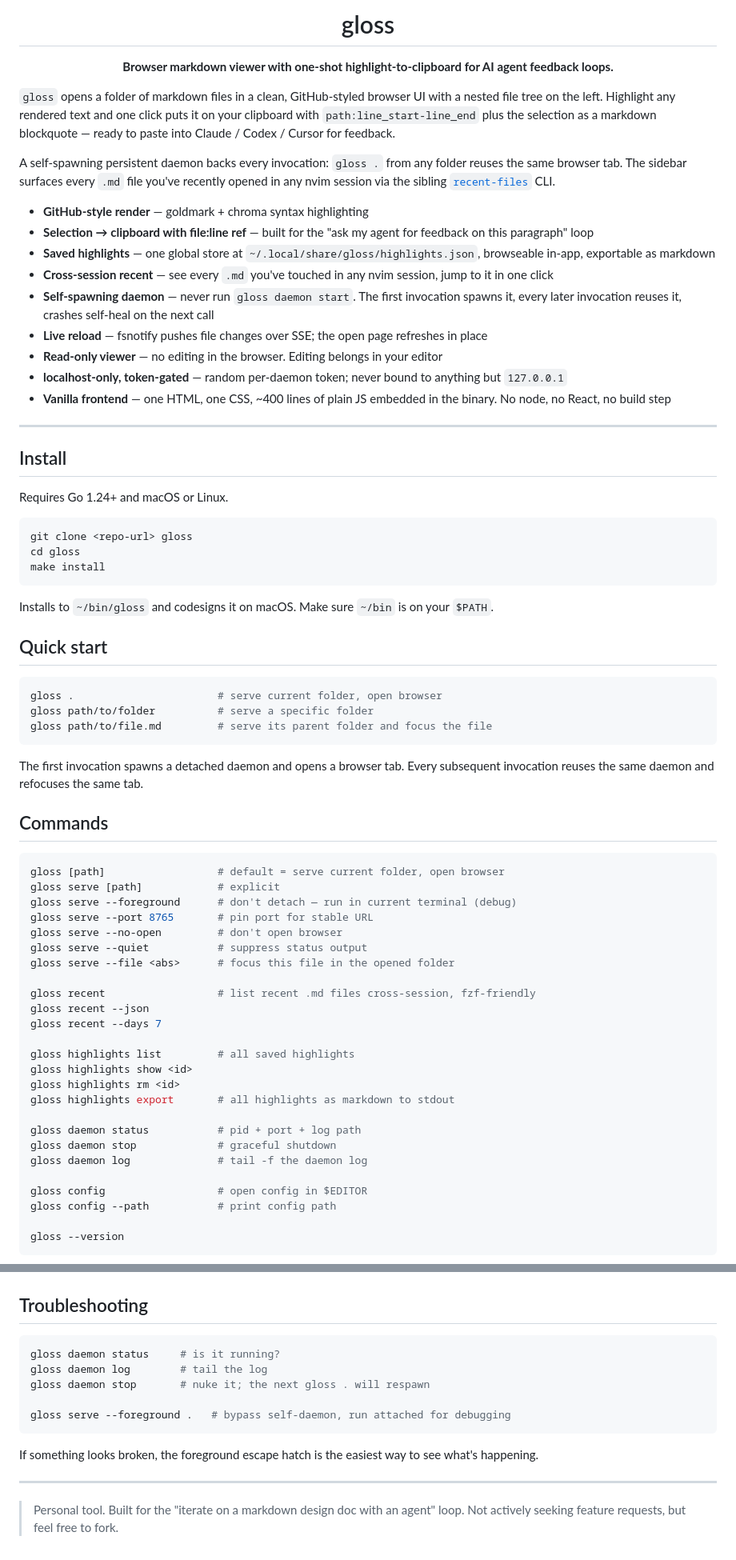
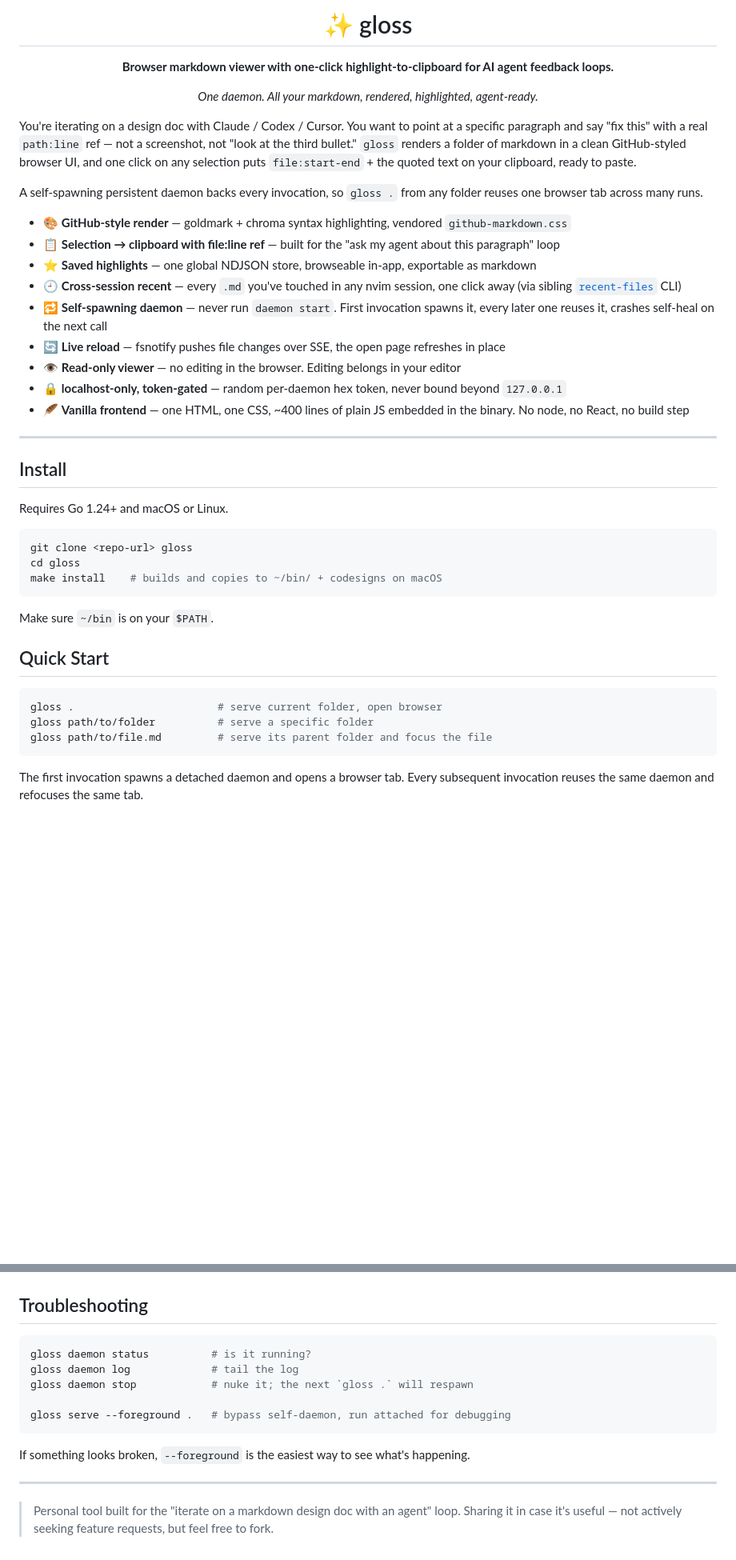
Before and after one commit to shadowfax92/gloss, a Markdown page: README.md, 2 parts joined by grey strips. Shown at 80% size. Rendered like a GitHub page; blank space fills up the shorter version.

Commit message:
feat: readme

````diff
--- a/README.md
+++ b/README.md
@@ -1,24 +1,26 @@
 <div align="center">
 
-# gloss
+# ✨ gloss
 
-**Browser markdown viewer with one-shot highlight-to-clipboard for AI agent feedback loops.**
+**Browser markdown viewer with one-click highlight-to-clipboard for AI agent feedback loops.**
+
+*One daemon. All your markdown, rendered, highlighted, agent-ready.*
 
 </div>
 
-`gloss` opens a folder of markdown files in a clean, GitHub-styled browser UI with a nested file tree on the left. Highlight any rendered text and one click puts it on your clipboard with `path:line_start-line_end` plus the selection as a markdown blockquote — ready to paste into Claude / Codex / Cursor for feedback.
+You're iterating on a design doc with Claude / Codex / Cursor. You want to point at a specific paragraph and say "fix this" with a real `path:line` ref — not a screenshot, not "look at the third bullet." `gloss` renders a folder of markdown in a clean GitHub-styled browser UI, and one click on any selection puts `file:start-end` + the quoted text on your clipboard, ready to paste.
 
-A self-spawning persistent daemon backs every invocation: `gloss .` from any folder reuses the same browser tab. The sidebar surfaces every `.md` file you've recently opened in any nvim session via the sibling [`recent-files`](../recent-files) CLI.
+A self-spawning persistent daemon backs every invocation, so `gloss .` from any folder reuses one browser tab across many runs.
 
-- **GitHub-style render** — goldmark + chroma syntax highlighting
-- **Selection → clipboard with file:line ref** — built for the "ask my agent for feedback on this paragraph" loop
-- **Saved highlights** — one global store at `~/.local/share/gloss/highlights.json`, browseable in-app, exportable as markdown
-- **Cross-session recent** — see every `.md` you've touched in any nvim session, jump to it in one click
-- **Self-spawning daemon** — never run `gloss daemon start`. The first invocation spawns it, every later invocation reuses it, crashes self-heal on the next call
-- **Live reload** — fsnotify pushes file changes over SSE; the open page refreshes in place
-- **Read-only viewer** — no editing in the browser. Editing belongs in your editor
-- **localhost-only, token-gated** — random per-daemon token; never bound to anything but `127.0.0.1`
-- **Vanilla frontend** — one HTML, one CSS, ~400 lines of plain JS embedded in the binary. No node, no React, no build step
+- 🎨 **GitHub-style render** — goldmark + chroma syntax highlighting, vendored `github-markdown.css`
+- 📋 **Selection → clipboard with file:line ref** — built for the "ask my agent about this paragraph" loop
+- ⭐ **Saved highlights** — one global NDJSON store, browseable in-app, exportable as markdown
+- 🕘 **Cross-session recent** — every `.md` you've touched in any nvim session, one click away (via sibling [`recent-files`](../recent-files) CLI)
+- 🔁 **Self-spawning daemon** — never run `daemon start`. First invocation spawns it, every later one reuses it, crashes self-heal on the next call
+- 🔄 **Live reload** — fsnotify pushes file changes over SSE, the open page refreshes in place
+- 👁️ **Read-only viewer** — no editing in the browser. Editing belongs in your editor
+- 🔒 **localhost-only, token-gated** — random per-daemon hex token, never bound beyond `127.0.0.1`
+- 🪶 **Vanilla frontend** — one HTML, one CSS, ~400 lines of plain JS embedded in the binary. No node, no React, no build step
 
 ---
 
@@ -29,12 +31,12 @@ Requires Go 1.24+ and macOS or Linux.
 ```sh
 git clone <repo-url> gloss
 cd gloss
-make install
+make install    # builds and copies to ~/bin/ + codesigns on macOS
 ```
 
-Installs to `~/bin/gloss` and codesigns it on macOS. Make sure `~/bin` is on your `$PATH`.
+Make sure `~/bin` is on your `$PATH`.
 
-## Quick start
+## Quick Start
 
 ```sh
 gloss .                       # serve current folder, open browser
@@ -44,33 +46,3 @@ gloss path/to/file.md         # serve its parent folder and focus the file
 
 The first invocation spawns a detached daemon and opens a browser tab. Every subsequent invocation reuses the same daemon and refocuses the same tab.
 
-## Commands
-
-```sh
-gloss [path]                  # default = serve current folder, open browser
-gloss serve [path]            # explicit
-gloss serve --foreground      # don't detach — run in current terminal (debug)
-gloss serve --port 8765       # pin port for stable URL
-gloss serve --no-open         # don't open browser
-gloss serve --quiet           # suppress status output
-gloss serve --file <abs>      # focus this file in the opened folder
-
-gloss recent                  # list recent .md files cross-session, fzf-friendly
-gloss recent --json
-gloss recent --days 7
-
-gloss highlights list         # all saved highlights
-gloss highlights show <id>
-gloss highlights rm <id>
-gloss highlights export       # all highlights as markdown to stdout
-
-gloss daemon status           # pid + port + log path
-gloss daemon stop             # graceful shutdown
-gloss daemon log              # tail -f the daemon log
-
-gloss config                  # open config in $EDITOR
-gloss config --path           # print config path
-
-gloss --version
-```
-
@@ -168,15 +191,15 @@ highlights:
 ## Troubleshooting
 
 ```sh
-gloss daemon status     # is it running?
-gloss daemon log        # tail the log
-gloss daemon stop       # nuke it; the next gloss . will respawn
+gloss daemon status          # is it running?
+gloss daemon log             # tail the log
+gloss daemon stop            # nuke it; the next `gloss .` will respawn
 
 gloss serve --foreground .   # bypass self-daemon, run attached for debugging
 ```
 
-If something looks broken, the foreground escape hatch is the easiest way to see what's happening.
+If something looks broken, `--foreground` is the easiest way to see what's happening.
 
 ---
 
-> Personal tool. Built for the "iterate on a markdown design doc with an agent" loop. Not actively seeking feature requests, but feel free to fork.
+> Personal tool built for the "iterate on a markdown design doc with an agent" loop. Sharing it in case it's useful — not actively seeking feature requests, but feel free to fork.
````
Also changed, not shown: other parts of README.md (+108 -57 lines).
